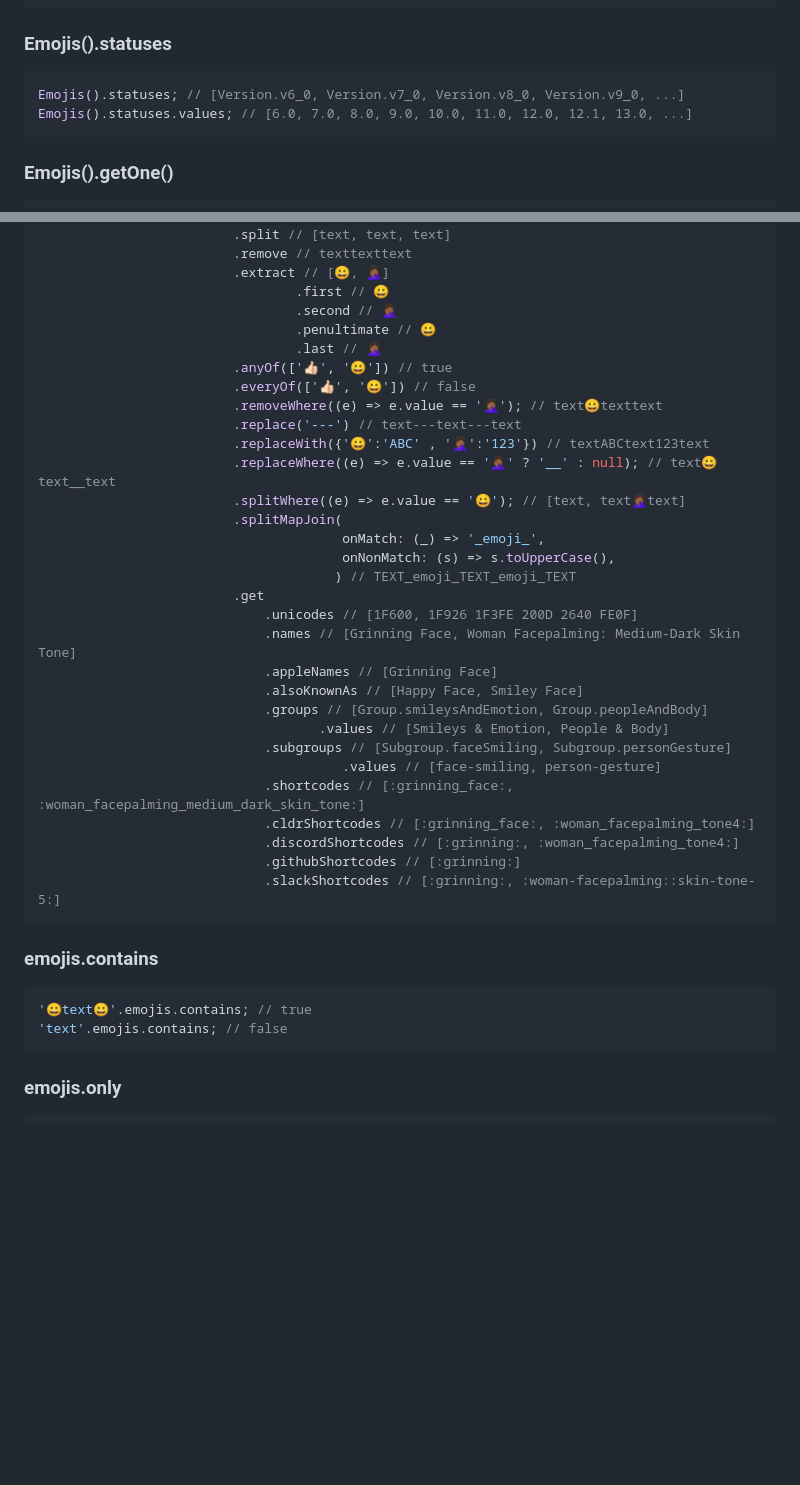
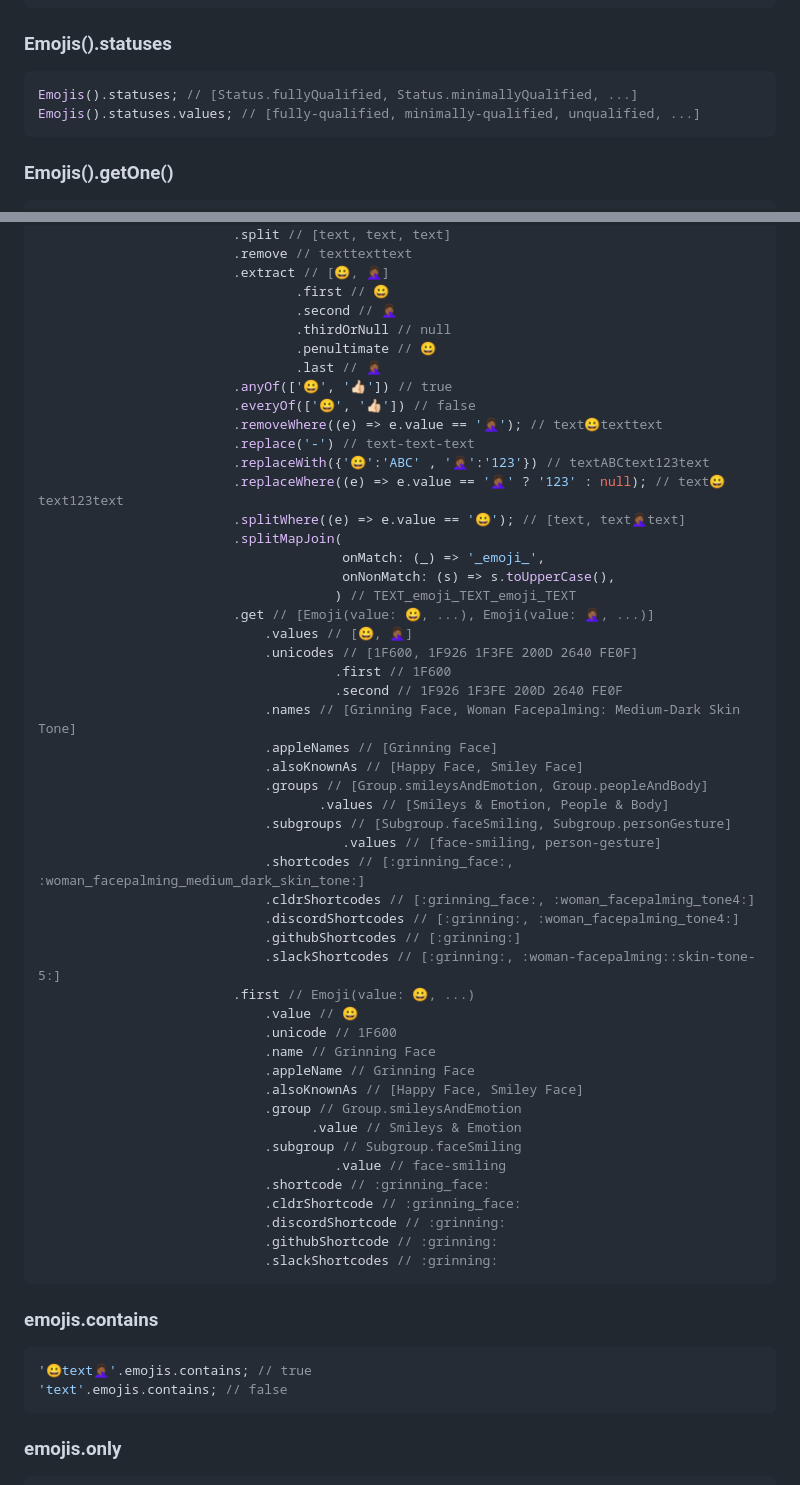
Before and after one commit to Nikoro/emoji_extension, a Markdown page: README.md, 2 parts joined by grey strips. Rendered like a GitHub page; blank space fills up the shorter version.

````diff
--- a/README.md
+++ b/README.md
@@ -286,8 +304,8 @@ Emojis().versions.values; // [6.0, 7.0, 8.0, 9.0, 10.0, 11.0, 12.0, 12.1, 13.0,
 ### Emojis().statuses
 
 ```dart
-Emojis().statuses; // [Version.v6_0, Version.v7_0, Version.v8_0, Version.v9_0, ...]
-Emojis().statuses.values; // [6.0, 7.0, 8.0, 9.0, 10.0, 11.0, 12.0, 12.1, 13.0, ...]
+Emojis().statuses; // [Status.fullyQualified, Status.minimallyQualified, ...]
+Emojis().statuses.values; // [fully-qualified, minimally-qualified, unqualified, ...]
 ```
 
 ### Emojis().getOne()
@@ -405,21 +423,25 @@ Simple `emojis` extension that you can use to manipulate emojis on any text:
                          .extract // [😀, 🤦🏾‍♀️]
                                  .first // 😀
                                  .second // 🤦🏾‍♀️
+                                 .thirdOrNull // null
                                  .penultimate // 😀
                                  .last // 🤦🏾‍♀️
-                         .anyOf(['👍🏻', '😀']) // true
-                         .everyOf(['👍🏻', '😀']) // false
+                         .anyOf(['😀', '👍🏻']) // true
+                         .everyOf(['😀', '👍🏻']) // false
                          .removeWhere((e) => e.value == '🤦🏾‍♀️'); // text😀texttext
-                         .replace('---') // text---text---text
+                         .replace('-') // text-text-text
                          .replaceWith({'😀':'ABC' , '🤦🏾‍♀️':'123'}) // textABCtext123text
-                         .replaceWhere((e) => e.value == '🤦🏾‍♀️' ? '__' : null); // text😀text__text
+                         .replaceWhere((e) => e.value == '🤦🏾‍♀️' ? '123' : null); // text😀text123text
                          .splitWhere((e) => e.value == '😀'); // [text, text🤦🏾‍♀️text]
                          .splitMapJoin(
                                        onMatch: (_) => '_emoji_',
                                        onNonMatch: (s) => s.toUpperCase(),
                                       ) // TEXT_emoji_TEXT_emoji_TEXT
-                         .get
+                         .get // [Emoji(value: 😀, ...), Emoji(value: 🤦🏾‍♀️, ...)]
+                             .values // [😀, 🤦🏾‍♀️]
                              .unicodes // [1F600, 1F926 1F3FE 200D 2640 FE0F]
+                                      .first // 1F600
+                                      .second // 1F926 1F3FE 200D 2640 FE0F
                              .names // [Grinning Face, Woman Facepalming: Medium-Dark Skin Tone]
                              .appleNames // [Grinning Face]
                              .alsoKnownAs // [Happy Face, Smiley Face]
@@ -432,12 +454,27 @@ Simple `emojis` extension that you can use to manipulate emojis on any text:
                              .discordShortcodes // [:grinning:, :woman_facepalming_tone4:]
                              .githubShortcodes // [:grinning:]
                              .slackShortcodes // [:grinning:, :woman-facepalming::skin-tone-5:]
+                         .first // Emoji(value: 😀, ...)
+                             .value // 😀
+                             .unicode // 1F600
+                             .name // Grinning Face
+                             .appleName // Grinning Face
+                             .alsoKnownAs // [Happy Face, Smiley Face]
+                             .group // Group.smileysAndEmotion
+                                   .value // Smileys & Emotion
+                             .subgroup // Subgroup.faceSmiling
+                                      .value // face-smiling
+                             .shortcode // :grinning_face:
+                             .cldrShortcode // :grinning_face:
+                             .discordShortcode // :grinning:
+                             .githubShortcode // :grinning:
+                             .slackShortcodes // :grinning:
 ```
 
 ### emojis.contains
 
 ```dart
-'😀text😀'.emojis.contains; // true
+'😀text🤦🏾‍♀️'.emojis.contains; // true
 'text'.emojis.contains; // false
 ```
 
````
Also changed, not shown: other parts of README.md (+94 -37 lines).
